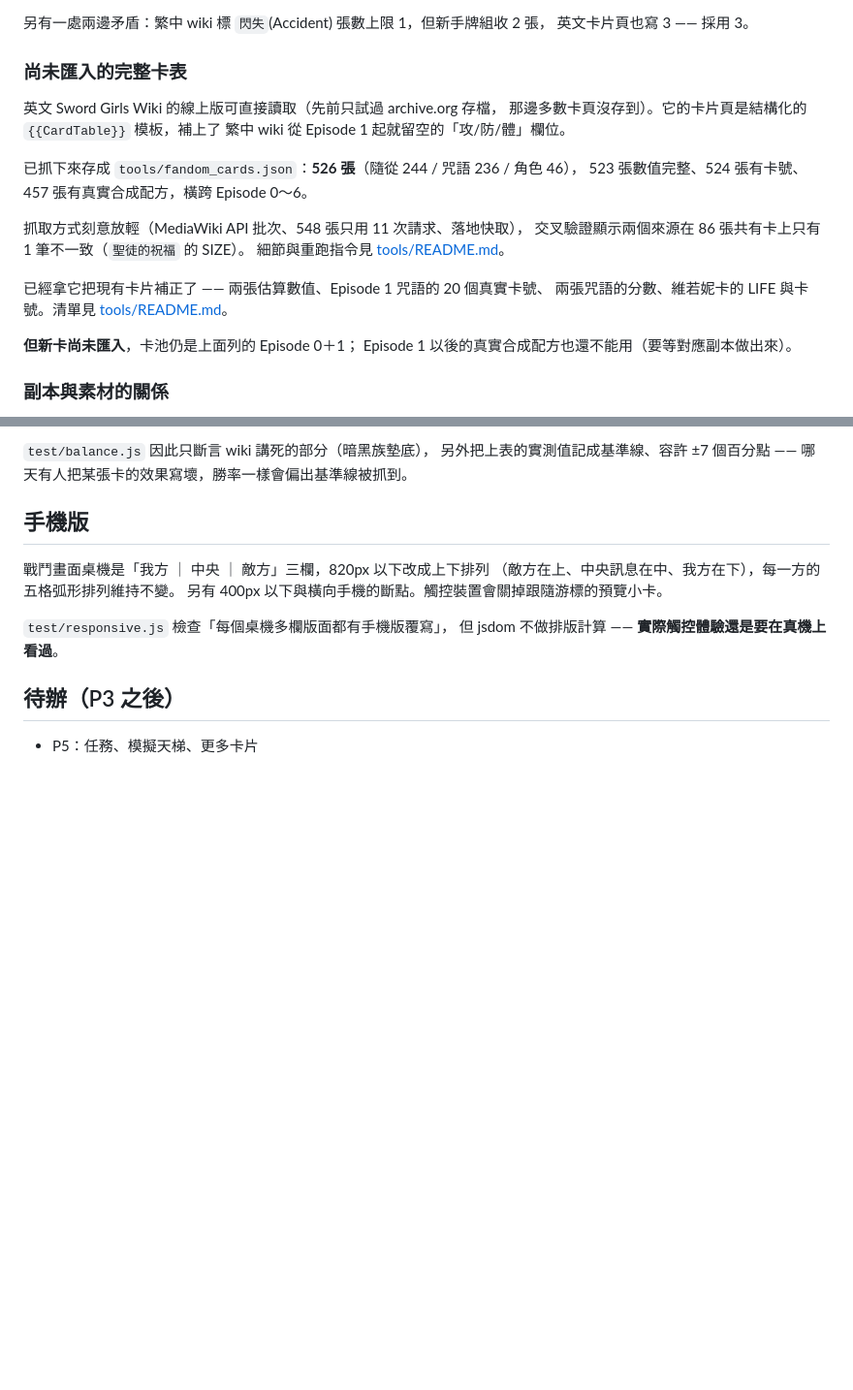
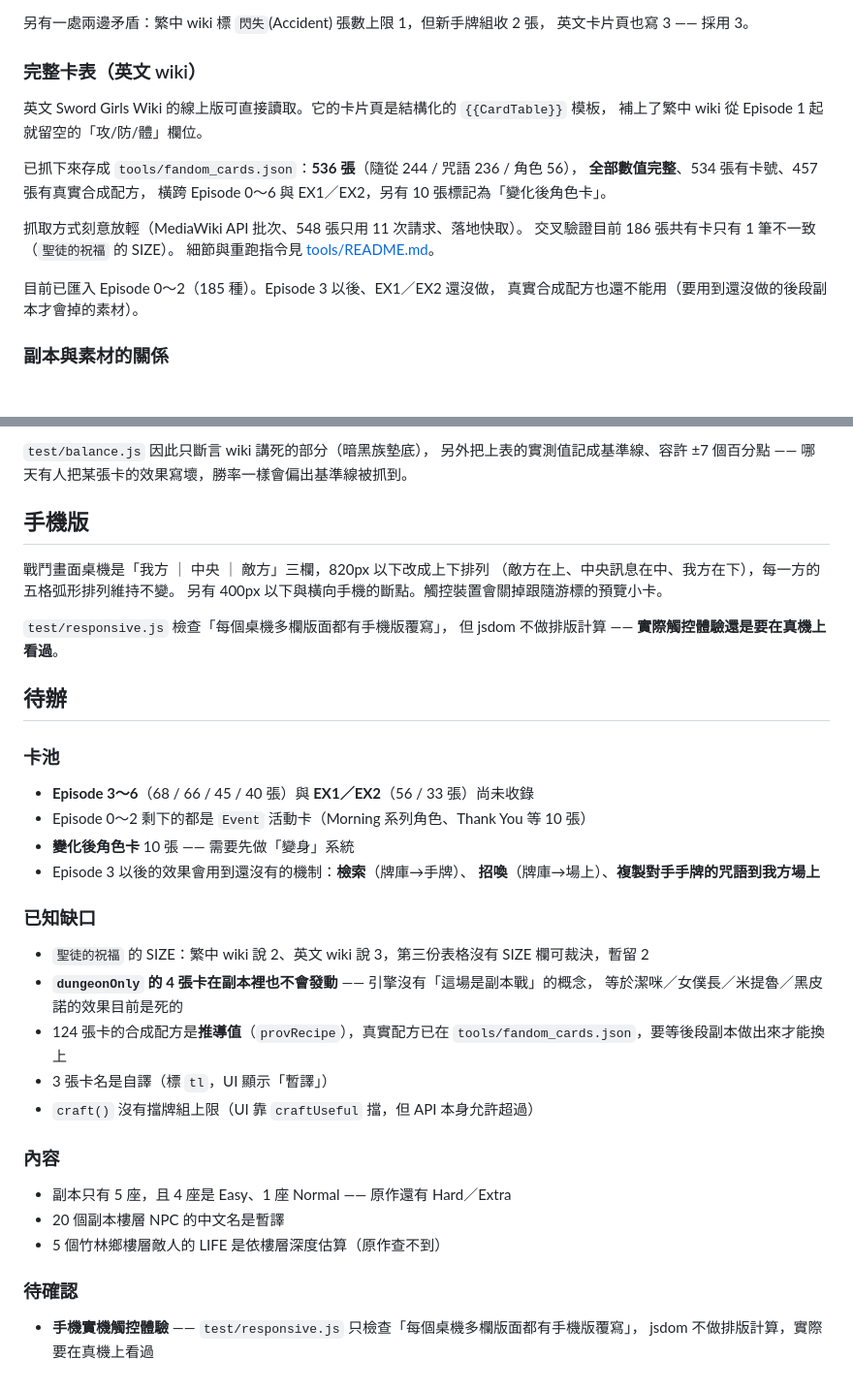
Before and after one commit to bsnovayang/SwordGirlsWeb, a Markdown page: README.md, 2 parts joined by grey strips. Shown at 97% size. Drawn GitHub-style; blank space fills up the shorter version.

Commit message:
更新 README 的資料現況與待辦清單
「尚未匯入的完整卡表」那段還停在「卡池仍是 Episode 0＋1」「526 張」，
已經過期。改成目前的 536 張（全部數值完整）與「已匯入 Episode 0～2」。

待辦清單原本只有一行「P5：任務、模擬天梯、更多卡片」，那些早就做完了。
重寫成卡池／已知缺口／內容／待確認四類，包含幾個之前只在對話裡提過的：
  · dungeonOnly 的 4 張卡在副本裡也不會發動（引擎沒有「這場是副本戰」的概念）
  · craft() 沒有擋牌組上限
  · 124 張卡的配方是推導值

Co-Authored-By: Claude Opus 5 (1M context) <noreply@anthropic.com>

```diff
--- a/README.md
+++ b/README.md
@@ -138,24 +138,21 @@ node test/dungeon.js     # 合成配方、副本進度、BOSS 效果（61 個斷
 另有一處兩邊矛盾：繁中 wiki 標 `閃失`(Accident) 張數上限 1，但新手牌組收 2 張，
 英文卡片頁也寫 3 —— 採用 3。
 
-### 尚未匯入的完整卡表
+### 完整卡表（英文 wiki）
 
-英文 Sword Girls Wiki 的線上版可直接讀取（先前只試過 archive.org 存檔，
-那邊多數卡頁沒存到）。它的卡片頁是結構化的 `{{CardTable}}` 模板，補上了
-繁中 wiki 從 Episode 1 起就留空的「攻/防/體」欄位。
+英文 Sword Girls Wiki 的線上版可直接讀取。它的卡片頁是結構化的 `{{CardTable}}` 模板，
+補上了繁中 wiki 從 Episode 1 起就留空的「攻/防/體」欄位。
 
-已抓下來存成 `tools/fandom_cards.json`：**526 張**（隨從 244 / 咒語 236 / 角色 46），
-523 張數值完整、524 張有卡號、457 張有真實合成配方，橫跨 Episode 0～6。
+已抓下來存成 `tools/fandom_cards.json`：**536 張**（隨從 244 / 咒語 236 / 角色 56），
+**全部數值完整**、534 張有卡號、457 張有真實合成配方，
+橫跨 Episode 0～6 與 EX1／EX2，另有 10 張標記為「變化後角色卡」。
 
-抓取方式刻意放輕（MediaWiki API 批次、548 張只用 11 次請求、落地快取），
-交叉驗證顯示兩個來源在 86 張共有卡上只有 1 筆不一致（`聖徒的祝福` 的 SIZE）。
+抓取方式刻意放輕（MediaWiki API 批次、548 張只用 11 次請求、落地快取）。
+交叉驗證目前 186 張共有卡只有 1 筆不一致（`聖徒的祝福` 的 SIZE）。
 細節與重跑指令見 [tools/README.md](tools/README.md)。
 
-已經拿它把現有卡片補正了 —— 兩張估算數值、Episode 1 咒語的 20 個真實卡號、
-兩張咒語的分數、維若妮卡的 LIFE 與卡號。清單見 [tools/README.md](tools/README.md)。
-
-**但新卡尚未匯入**，卡池仍是上面列的 Episode 0＋1；
-Episode 1 以後的真實合成配方也還不能用（要等對應副本做出來）。
+目前已匯入 Episode 0～2（185 種）。Episode 3 以後、EX1／EX2 還沒做，
+真實合成配方也還不能用（要用到還沒做的後段副本才會掉的素材）。
 
 ### 副本與素材的關係
 
@@ -451,6 +448,29 @@ ctx 對應的 API：`hasSkill(target)` / `loseSkills([target])` /
 `test/responsive.js` 檢查「每個桌機多欄版面都有手機版覆寫」，
 但 jsdom 不做排版計算 —— **實際觸控體驗還是要在真機上看過**。
 
-## 待辦（P3 之後）
+## 待辦
 
-- P5：任務、模擬天梯、更多卡片
+### 卡池
+- **Episode 3～6**（68 / 66 / 45 / 40 張）與 **EX1／EX2**（56 / 33 張）尚未收錄
+- Episode 0～2 剩下的都是 `Event` 活動卡（Morning 系列角色、Thank You 等 10 張）
+- **變化後角色卡** 10 張 —— 需要先做「變身」系統
+- Episode 3 以後的效果會用到還沒有的機制：**檢索**（牌庫→手牌）、
+  **招喚**（牌庫→場上）、**複製對手手牌的咒語到我方場上**
+
+### 已知缺口
+- `聖徒的祝福` 的 SIZE：繁中 wiki 說 2、英文 wiki 說 3，第三份表格沒有 SIZE 欄可裁決，暫留 2
+- **`dungeonOnly` 的 4 張卡在副本裡也不會發動** —— 引擎沒有「這場是副本戰」的概念，
+  等於潔咪／女僕長／米提魯／黑皮諾的效果目前是死的
+- 124 張卡的合成配方是**推導值**（`provRecipe`），真實配方已在
+  `tools/fandom_cards.json`，要等後段副本做出來才能換上
+- 3 張卡名是自譯（標 `tl`，UI 顯示「暫譯」）
+- `craft()` 沒有擋牌組上限（UI 靠 `craftUseful` 擋，但 API 本身允許超過）
+
+### 內容
+- 副本只有 5 座，且 4 座是 Easy、1 座 Normal —— 原作還有 Hard／Extra
+- 20 個副本樓層 NPC 的中文名是暫譯
+- 5 個竹林鄉樓層敵人的 LIFE 是依樓層深度估算（原作查不到）
+
+### 待確認
+- **手機實機觸控體驗** —— `test/responsive.js` 只檢查「每個桌機多欄版面都有手機版覆寫」，
+  jsdom 不做排版計算，實際要在真機上看過
```
